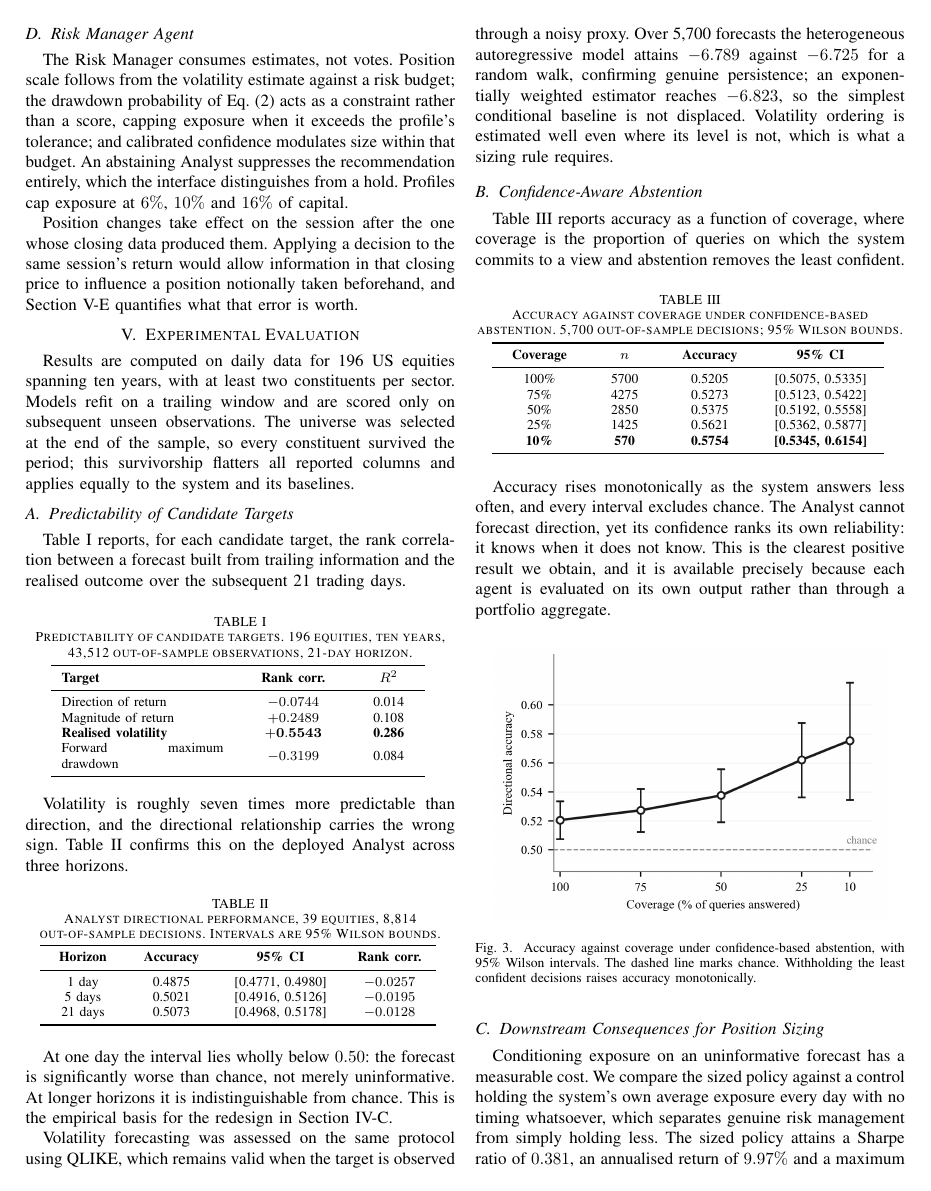
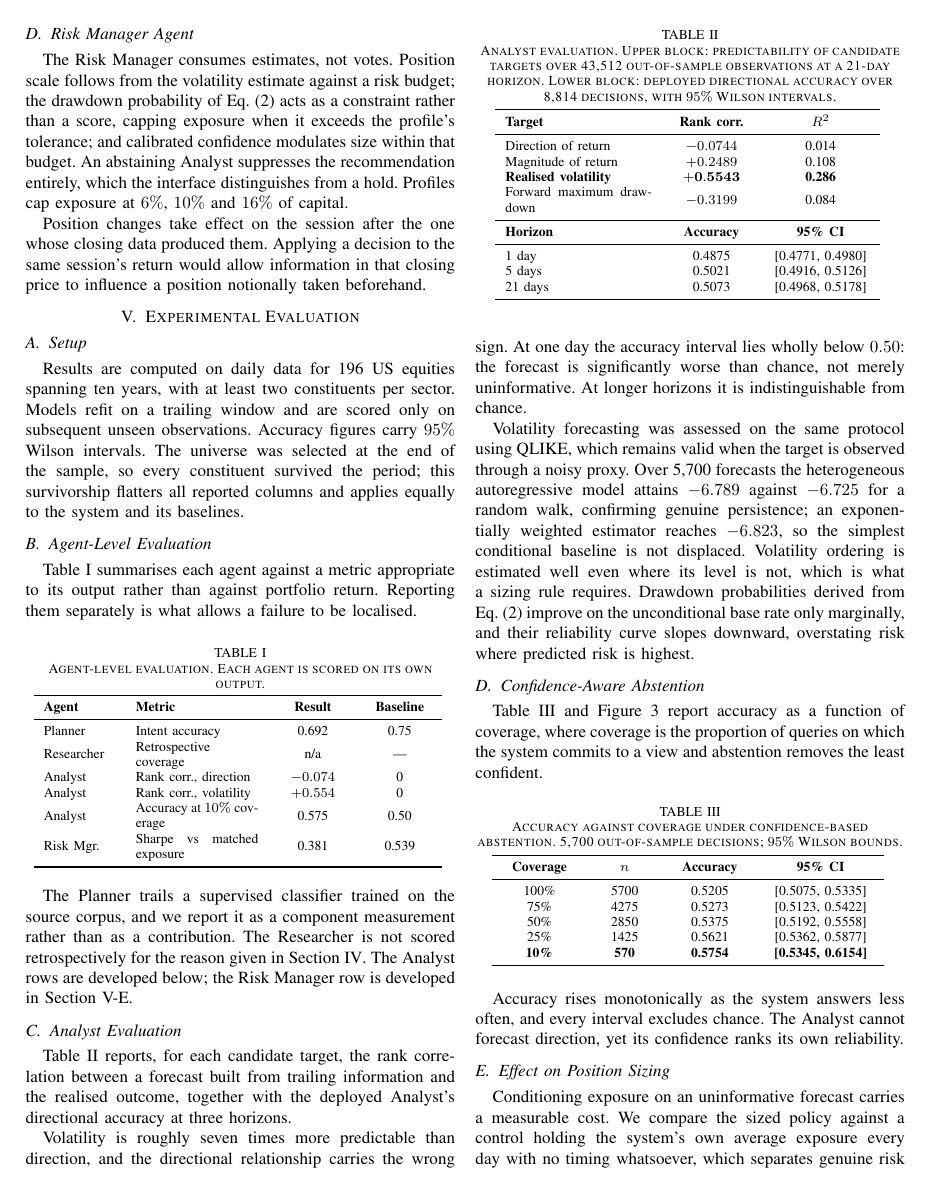
Before and after one commit to mansi104-ai/FINITY, a LaTeX paper (docs/FINDEC_v9.tex): page 4 of 5. Compiled offline with pdfLaTeX.

Commit message:
paper: restructure v9 so interpretation lives only in the Discussion
There was never a duplicate \section{Discussion} -- the file has one, at what
is now line 492. The real fault is the one that reading it surfaces: sections
V-D "Per-Agent Measurements" and V-E "Data Requirements" carried
interpretation inside Experimental Evaluation, so the paper read as
discussion, then results, then discussion again. It had also drifted from the
requested outline, which specified three tables and one figure in the results
section.

Restructured to seven sections with interpretation confined to one:

  V   Experimental Evaluation -- Setup; Agent-Level Evaluation (Table I);
      Analyst Evaluation (Table II); Confidence-Aware Abstention (Table III,
      Figure 3); Effect on Position Sizing. Results only.
  VI  Discussion -- three subsections, as specified.

Table I is new and is the per-agent summary the outline asked for: each agent
scored against a metric suited to its own output, with its baseline beside
it, which is what allows a failure to be localised rather than attributed to
the system as a whole. Table II now carries the predictability asymmetry and
the deployed directional accuracy in one place, since the second is the
consequence of the first.

The sample-size argument moved into Discussion VI-A, where it belongs: it
interprets why the directional result can be trusted and a Sharpe comparison
cannot. The matched-exposure and execution-lag arguments moved into VI-B for
the same reason. Section V now states what was measured; Section VI says what
it means.

Verified: 4.65 of 6 pages, brace balance 0, all environments matched, no
undefined references, no unescaped percent signs.

Co-Authored-By: Claude Opus 4.8 (1M context) <noreply@anthropic.com>

```diff
--- a/docs/FINDEC_v9.tex
+++ b/docs/FINDEC_v9.tex
@@ -312,96 +321,122 @@ exposure at $6\%$, $10\%$ and $16\%$ of capital.
 Position changes take effect on the session after the one whose closing data
 produced them. Applying a decision to the same session's return would allow
 information in that closing price to influence a position notionally taken
-beforehand, and Section~\ref{sec:power} quantifies what that error is worth.
+beforehand.
 
+%% ============================================================
 \section{Experimental Evaluation}
 \label{sec:evaluation}
+%% ============================================================
+
+\subsection{Setup}
 Results are computed on daily data for 196 US equities spanning ten years,
 with at least two constituents per sector. Models refit on a trailing window
-and are scored only on subsequent unseen observations. The universe was
-selected at the end of the sample, so every constituent survived the period;
-this survivorship flatters all reported columns and applies equally to the
-system and its baselines.
+and are scored only on subsequent unseen observations. Accuracy figures carry
+$95\%$ Wilson intervals. The universe was selected at the end of the sample,
+so every constituent survived the period; this survivorship flatters all
+reported columns and applies equally to the system and its baselines.
 
-\subsection{Predictability of Candidate Targets}
-\label{sec:predictability}
-Table~\ref{tab:predict} reports, for each candidate target, the rank
-correlation between a forecast built from trailing information and the
-realised outcome over the subsequent 21 trading days.
+\subsection{Agent-Level Evaluation}
+Table~\ref{tab:agents} summarises each agent against a metric appropriate to
+its output rather than against portfolio return. Reporting them separately is
+what allows a failure to be localised.
 
 \begin{table}[!ht]
 \centering
 \setlength{\belowcaptionskip}{3pt}
-\caption{Predictability of candidate targets. 196 equities, ten years,
-43{,}512 out-of-sample observations, 21-day horizon.}
+\caption{Agent-level evaluation. Each agent is scored on its own output.}
 \vspace{-2.5mm}
 \begin{tabular}{
-  >{\arraybackslash}m{95pt}
+  >{\arraybackslash}m{42pt}
+  >{\arraybackslash}m{72pt}
+  >{\centering\arraybackslash}m{40pt}
+  >{\centering\arraybackslash}m{38pt}
+  }
+  \toprule
+  \textbf{Agent} & \textbf{Metric} & \textbf{Result} & \textbf{Baseline} \\
+  \midrule
+  Planner    & Intent accuracy      & 0.692 & 0.75 \\
+  Researcher & Retrospective coverage & n/a & --- \\
+  Analyst    & Rank corr., direction & $-0.074$ & 0 \\
+  Analyst    & Rank corr., volatility & $+0.554$ & 0 \\
+  Analyst    & Accuracy at $10\%$ coverage & 0.575 & 0.50 \\
+  Risk Mgr.  & Sharpe vs matched exposure & 0.381 & 0.539 \\
+  \bottomrule
+\end{tabular}
+\label{tab:agents}
+\end{table}
+
+The Planner trails a supervised classifier trained on the source corpus, and
+we report it as a component measurement rather than as a contribution. The
+Researcher is not scored retrospectively for the reason given in
+Section~\ref{sec:agents}. The Analyst rows are developed below; the Risk
+Manager row is developed in Section~\ref{sec:sizing}.
+
+\subsection{Analyst Evaluation}
+\label{sec:analyst-eval}
+Table~\ref{tab:analyst} reports, for each candidate target, the rank
+correlation between a forecast built from trailing information and the
+realised outcome, together with the deployed Analyst's directional accuracy
+at three horizons.
+
+\begin{table}[!ht]
+\centering
+\setlength{\belowcaptionskip}{3pt}
+\caption{Analyst evaluation. Upper block: predictability of candidate targets
+over 43{,}512 out-of-sample observations at a 21-day horizon. Lower block:
+deployed directional accuracy over 8{,}814 decisions, with $95\%$ Wilson
+intervals.}
+\vspace{-2.5mm}
+\begin{tabular}{
+  >{\arraybackslash}m{86pt}
+  >{\centering\arraybackslash}m{46pt}
   >{\centering\arraybackslash}m{58pt}
-  >{\centering\arraybackslash}m{30pt}
   }
   \toprule
   \textbf{Target} & \textbf{Rank corr.} & \textbf{$R^2$} \\
   \midrule
-  Direction of return   & $-0.0744$ & 0.014 \\
-  Magnitude of return   & $+0.2489$ & 0.108 \\
+  Direction of return      & $-0.0744$ & 0.014 \\
+  Magnitude of return      & $+0.2489$ & 0.108 \\
   \textbf{Realised volatility} & $\mathbf{+0.5543}$ & \textbf{0.286} \\
   Forward maximum drawdown & $-0.3199$ & 0.084 \\
-  \bottomrule
-\end{tabular}
-\label{tab:predict}
-\end{table}
-
-Volatility is roughly seven times more predictable than direction, and the
-directional relationship carries the wrong sign. Table~\ref{tab:analyst}
-confirms this on the deployed Analyst across three horizons.
-
-\begin{table}[!ht]
-\centering
-\setlength{\belowcaptionskip}{3pt}
-\caption{Analyst directional performance, 39 equities, 8{,}814 out-of-sample
-decisions. Intervals are 95\% Wilson bounds.}
-\vspace{-2.5mm}
-\begin{tabular}{
-  >{\centering\arraybackslash}m{38pt}
-  >{\centering\arraybackslash}m{42pt}
-  >{\centering\arraybackslash}m{62pt}
-  >{\centering\arraybackslash}m{42pt}
-  }
-  \toprule
-  \textbf{Horizon} & \textbf{Accuracy} & \textbf{95\% CI} & \textbf{Rank corr.} \\
   \midrule
-  1 day   & 0.4875 & [0.4771, 0.4980] & $-0.0257$ \\
-  5 days  & 0.5021 & [0.4916, 0.5126] & $-0.0195$ \\
-  21 days & 0.5073 & [0.4968, 0.5178] & $-0.0128$ \\
+  \textbf{Horizon} & \textbf{Accuracy} & \textbf{95\% CI} \\
+  \midrule
+  1 day   & 0.4875 & [0.4771, 0.4980] \\
+  5 days  & 0.5021 & [0.4916, 0.5126] \\
+  21 days & 0.5073 & [0.4968, 0.5178] \\
   \bottomrule
 \end{tabular}
 \label{tab:analyst}
 \end{table}
 
-At one day the interval lies wholly below $0.50$: the forecast is
-significantly worse than chance, not merely uninformative. At longer horizons
-it is indistinguishable from chance. This is the empirical basis for the
-redesign in Section~\ref{sec:analyst}.
+Volatility is roughly seven times more predictable than direction, and the
+directional relationship carries the wrong sign. At one day the accuracy
+interval lies wholly below $0.50$: the forecast is significantly worse than
+chance, not merely uninformative. At longer horizons it is indistinguishable
+from chance.
 
 Volatility forecasting was assessed on the same protocol using QLIKE, which
-remains valid when the target is observed through a noisy proxy. Over 5{,}700
-forecasts the heterogeneous autoregressive model attains $-6.789$ against
-$-6.725$ for a random walk, confirming genuine persistence; an exponentially
-weighted estimator reaches $-6.823$, so the simplest conditional baseline is
-not displaced. Volatility ordering is estimated well even where its level is
-not, which is what a sizing rule requires.
+remains valid when the target is observed through a noisy proxy. Over
+5{,}700 forecasts the heterogeneous autoregressive model attains $-6.789$
+against $-6.725$ for a random walk, confirming genuine persistence; an
+exponentially weighted estimator reaches $-6.823$, so the simplest
+conditional baseline is not displaced. Volatility ordering is estimated well
+even where its level is not, which is what a sizing rule requires. Drawdown
+probabilities derived from Eq.~\eqref{eq:dd} improve on the unconditional
+base rate only marginally, and their reliability curve slopes downward,
+overstating risk where predicted risk is highest.
 
 \subsection{Confidence-Aware Abstention}
-Table~\ref{tab:abstain} reports accuracy as a function of coverage, where
-coverage is the proportion of queries on which the system commits to a view
-and abstention removes the least confident.
+Table~\ref{tab:abstain} and Figure~\ref{fig:coverage} report accuracy as a
+function of coverage, where coverage is the proportion of queries on which
+the system commits to a view and abstention removes the least confident.
 
 \begin{table}[!ht]
 \centering
 \setlength{\belowcaptionskip}{3pt}
 \caption{Accuracy against coverage under confidence-based abstention.
-5{,}700 out-of-sample decisions; 95\% Wilson bounds.}
+5{,}700 out-of-sample decisions; $95\%$ Wilson bounds.}
 \vspace{-2.5mm}
 \begin{tabular}{
   >{\centering\arraybackslash}m{44pt}
@@ -422,25 +457,22 @@ and abstention removes the least confident.
 \label{tab:abstain}
 \end{table}
 
-Accuracy rises monotonically as the system answers less often, and every
-interval excludes chance. The Analyst cannot forecast direction, yet its
-confidence ranks its own reliability: it knows when it does not know. This is
-the clearest positive result we obtain, and it is available precisely because
-each agent is evaluated on its own output rather than through a portfolio
-aggregate.
-
 \begin{figure}[!ht]
 \centering
 \includegraphics[width=0.92\linewidth]{coverage_accuracy.png}
 \caption{Accuracy against coverage under confidence-based abstention, with
-95\% Wilson intervals. The dashed line marks chance. Withholding the least
+$95\%$ Wilson intervals. The dashed line marks chance. Withholding the least
 confident decisions raises accuracy monotonically.}
 \label{fig:coverage}
 \end{figure}
 
-\subsection{Downstream Consequences for Position Sizing}
-Conditioning exposure on an uninformative forecast has a measurable cost. We
-compare the sized policy against a control holding the system's own average
-exposure every day with no timing whatsoever, which separates genuine risk
-management from simply holding less. The sized policy attains a Sharpe ratio
-of $0.381$, an annualised return of $9.97\%$ and a maximum drawdown of
+Accuracy rises monotonically as the system answers less often, and every
+interval excludes chance. The Analyst cannot forecast direction, yet its
+confidence ranks its own reliability.
+
+\subsection{Effect on Position Sizing}
+\label{sec:sizing}
+Conditioning exposure on an uninformative forecast carries a measurable cost.
+We compare the sized policy against a control holding the system's own
+average exposure every day with no timing whatsoever, which separates genuine
+risk management from simply holding less. The sized policy attains a Sharpe
```
Also changed, not shown: docs/FINDEC_v9.tex (151 more changed lines).
